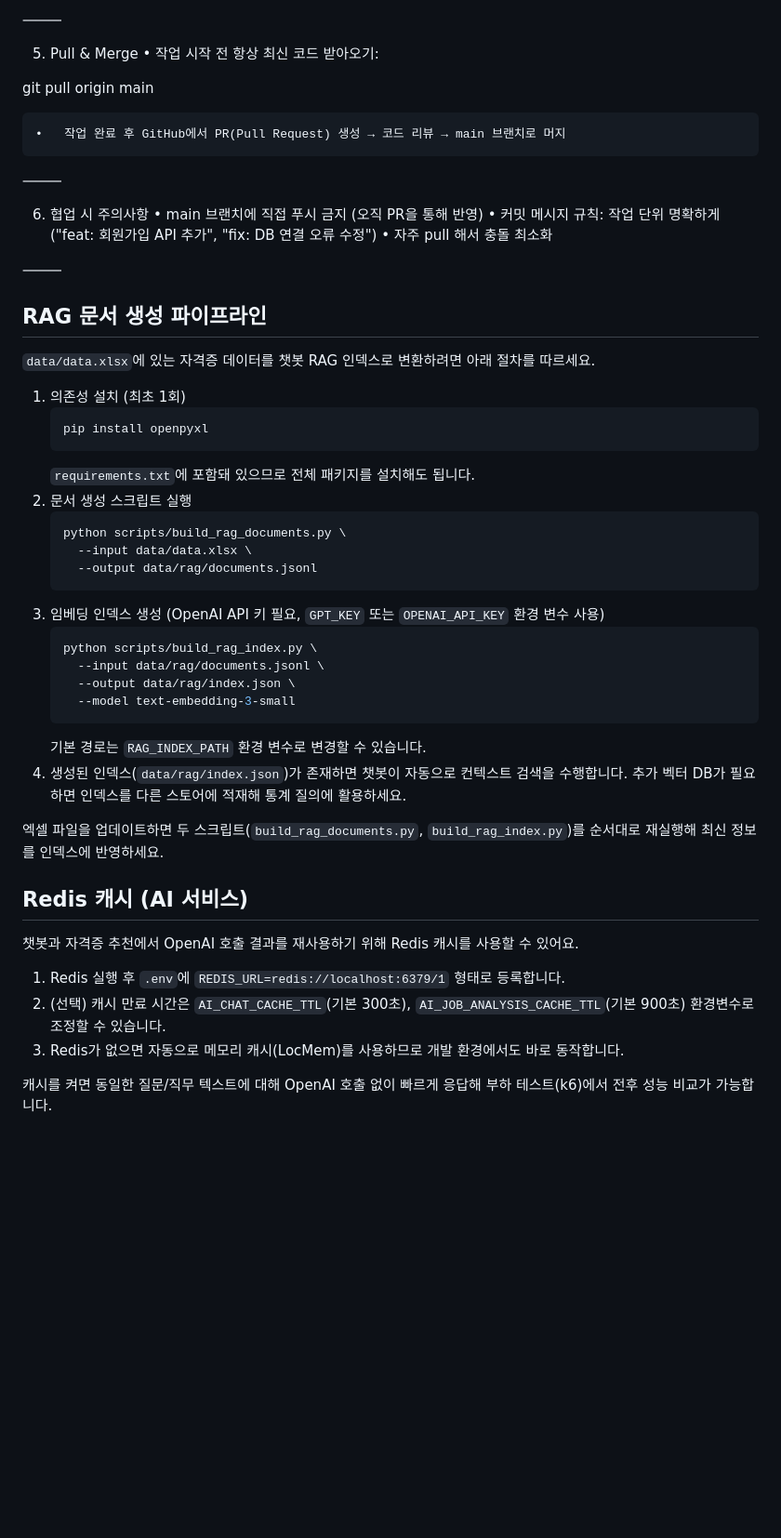
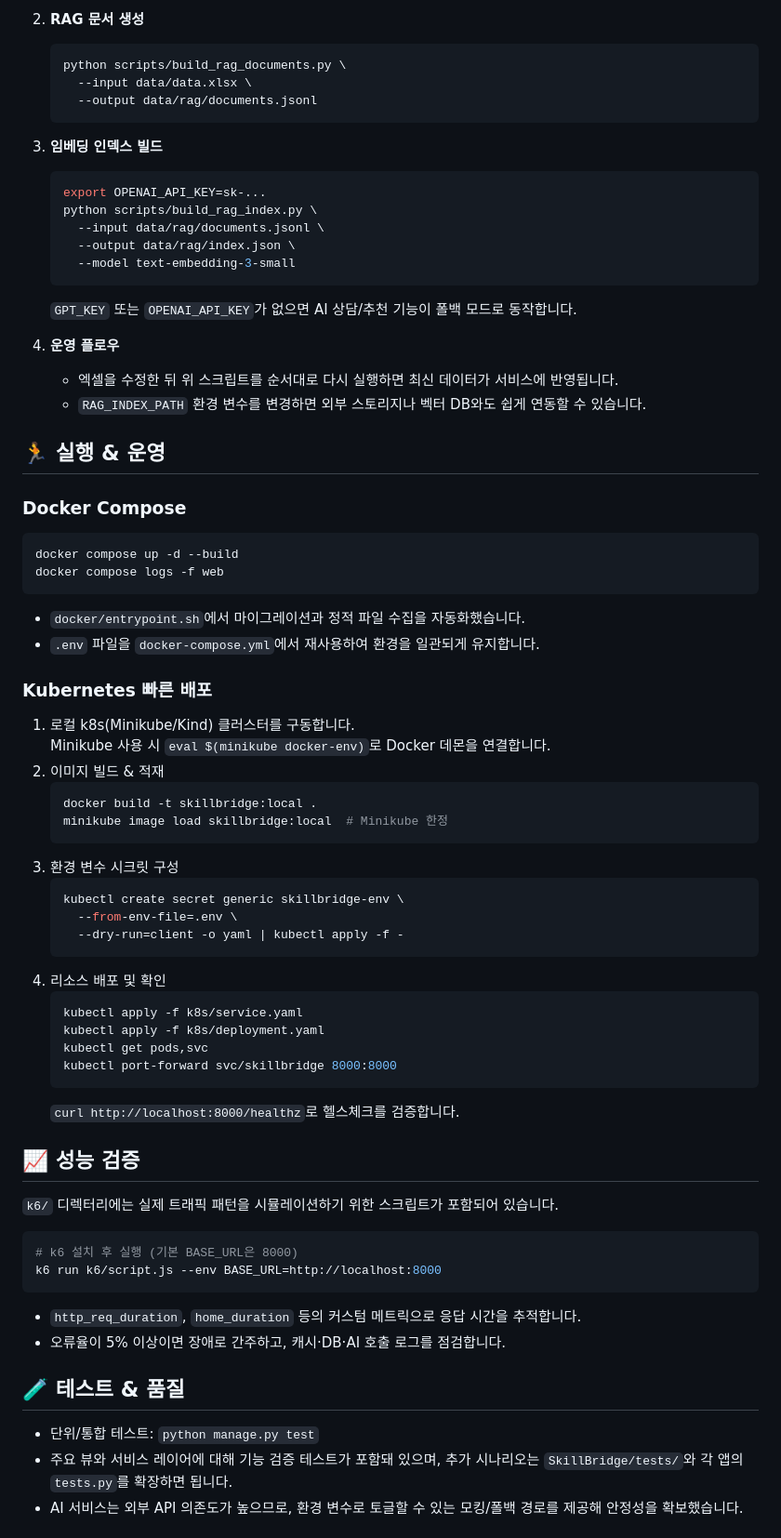
Before and after one commit to RegularStar/team_1_project_final, a Markdown page: README.md, the part around the change printed below. Shown: that part at 93% size. Rendered like a GitHub page; blank space fills up the shorter version.

````diff
--- a/README.md
+++ b/README.md
@@ -145,54 +164,69 @@ git push -u origin feature/my-feature
-⸻
-
-5. Pull & Merge
-	•	작업 시작 전 항상 최신 코드 받아오기:
-
-git pull origin main
-
-	•	작업 완료 후 GitHub에서 PR(Pull Request) 생성 → 코드 리뷰 → main 브랜치로 머지
-
-⸻
-
-6. 협업 시 주의사항
-	•	main 브랜치에 직접 푸시 금지 (오직 PR을 통해 반영)
-	•	커밋 메시지 규칙: 작업 단위 명확하게 ("feat: 회원가입 API 추가", "fix: DB 연결 오류 수정")
-	•	자주 pull 해서 충돌 최소화
-
-⸻
-
-## RAG 문서 생성 파이프라인
-
-`data/data.xlsx`에 있는 자격증 데이터를 챗봇 RAG 인덱스로 변환하려면 아래 절차를 따르세요.
-
-1. 의존성 설치 (최초 1회)
-   ```bash
-   pip install openpyxl
-   ```
-   `requirements.txt`에 포함돼 있으므로 전체 패키지를 설치해도 됩니다.
-2. 문서 생성 스크립트 실행
+2. **RAG 문서 생성**
    ```bash
    python scripts/build_rag_documents.py \
      --input data/data.xlsx \
      --output data/rag/documents.jsonl
    ```
-3. 임베딩 인덱스 생성 (OpenAI API 키 필요, `GPT_KEY` 또는 `OPENAI_API_KEY` 환경 변수 사용)
+
+3. **임베딩 인덱스 빌드**
    ```bash
+   export OPENAI_API_KEY=sk-...
    python scripts/build_rag_index.py \
      --input data/rag/documents.jsonl \
      --output data/rag/index.json \
      --model text-embedding-3-small
    ```
-   기본 경로는 `RAG_INDEX_PATH` 환경 변수로 변경할 수 있습니다.
-4. 생성된 인덱스(`data/rag/index.json`)가 존재하면 챗봇이 자동으로 컨텍스트 검색을 수행합니다. 추가 벡터 DB가 필요하면 인덱스를 다른 스토어에 적재해 통계 질의에 활용하세요.
+   `GPT_KEY` 또는 `OPENAI_API_KEY`가 없으면 AI 상담/추천 기능이 폴백 모드로 동작합니다.
 
-엑셀 파일을 업데이트하면 두 스크립트(`build_rag_documents.py`, `build_rag_index.py`)를 순서대로 재실행해 최신 정보를 인덱스에 반영하세요.
+4. **운영 플로우**
+   - 엑셀을 수정한 뒤 위 스크립트를 순서대로 다시 실행하면 최신 데이터가 서비스에 반영됩니다.
+   - `RAG_INDEX_PATH` 환경 변수를 변경하면 외부 스토리지나 벡터 DB와도 쉽게 연동할 수 있습니다.
 
-## Redis 캐시 (AI 서비스)
+## 🏃 실행 & 운영
 
-챗봇과 자격증 추천에서 OpenAI 호출 결과를 재사용하기 위해 Redis 캐시를 사용할 수 있어요.
+### Docker Compose
+```bash
+docker compose up -d --build
+docker compose logs -f web
+```
+- `docker/entrypoint.sh`에서 마이그레이션과 정적 파일 수집을 자동화했습니다.
+- `.env` 파일을 `docker-compose.yml`에서 재사용하여 환경을 일관되게 유지합니다.
 
-1. Redis 실행 후 `.env`에 `REDIS_URL=redis://localhost:6379/1` 형태로 등록합니다.
-2. (선택) 캐시 만료 시간은 `AI_CHAT_CACHE_TTL`(기본 300초), `AI_JOB_ANALYSIS_CACHE_TTL`(기본 900초) 환경변수로 조정할 수 있습니다.
-3. Redis가 없으면 자동으로 메모리 캐시(LocMem)를 사용하므로 개발 환경에서도 바로 동작합니다.
+### Kubernetes 빠른 배포
+1. 로컬 k8s(Minikube/Kind) 클러스터를 구동합니다.
+   Minikube 사용 시 `eval $(minikube docker-env)`로 Docker 데몬을 연결합니다.
+2. 이미지 빌드 & 적재
+   ```bash
+   docker build -t skillbridge:local .
+   minikube image load skillbridge:local  # Minikube 한정
+   ```
+3. 환경 변수 시크릿 구성
+   ```bash
+   kubectl create secret generic skillbridge-env \
+     --from-env-file=.env \
+     --dry-run=client -o yaml | kubectl apply -f -
+   ```
+4. 리소스 배포 및 확인
+   ```bash
+   kubectl apply -f k8s/service.yaml
+   kubectl apply -f k8s/deployment.yaml
+   kubectl get pods,svc
+   kubectl port-forward svc/skillbridge 8000:8000
+   ```
+   `curl http://localhost:8000/healthz`로 헬스체크를 검증합니다.
 
-캐시를 켜면 동일한 질문/직무 텍스트에 대해 OpenAI 호출 없이 빠르게 응답해 부하 테스트(k6)에서 전후 성능 비교가 가능합니다.
+## 📈 성능 검증
+`k6/` 디렉터리에는 실제 트래픽 패턴을 시뮬레이션하기 위한 스크립트가 포함되어 있습니다.
+
+```bash
+# k6 설치 후 실행 (기본 BASE_URL은 8000)
+k6 run k6/script.js --env BASE_URL=http://localhost:8000
+```
+- `http_req_duration`, `home_duration` 등의 커스텀 메트릭으로 응답 시간을 추적합니다.
+- 오류율이 5% 이상이면 장애로 간주하고, 캐시·DB·AI 호출 로그를 점검합니다.
+
+## 🧪 테스트 & 품질
+- 단위/통합 테스트: `python manage.py test`
+- 주요 뷰와 서비스 레이어에 대해 기능 검증 테스트가 포함돼 있으며, 추가 시나리오는 `SkillBridge/tests/`와 각 앱의 `tests.py`를 확장하면 됩니다.
+- AI 서비스는 외부 API 의존도가 높으므로, 환경 변수로 토글할 수 있는 모킹/폴백 경로를 제공해 안정성을 확보했습니다.
+
````
Also changed, not shown: other parts of README.md (+160 -115 lines).
